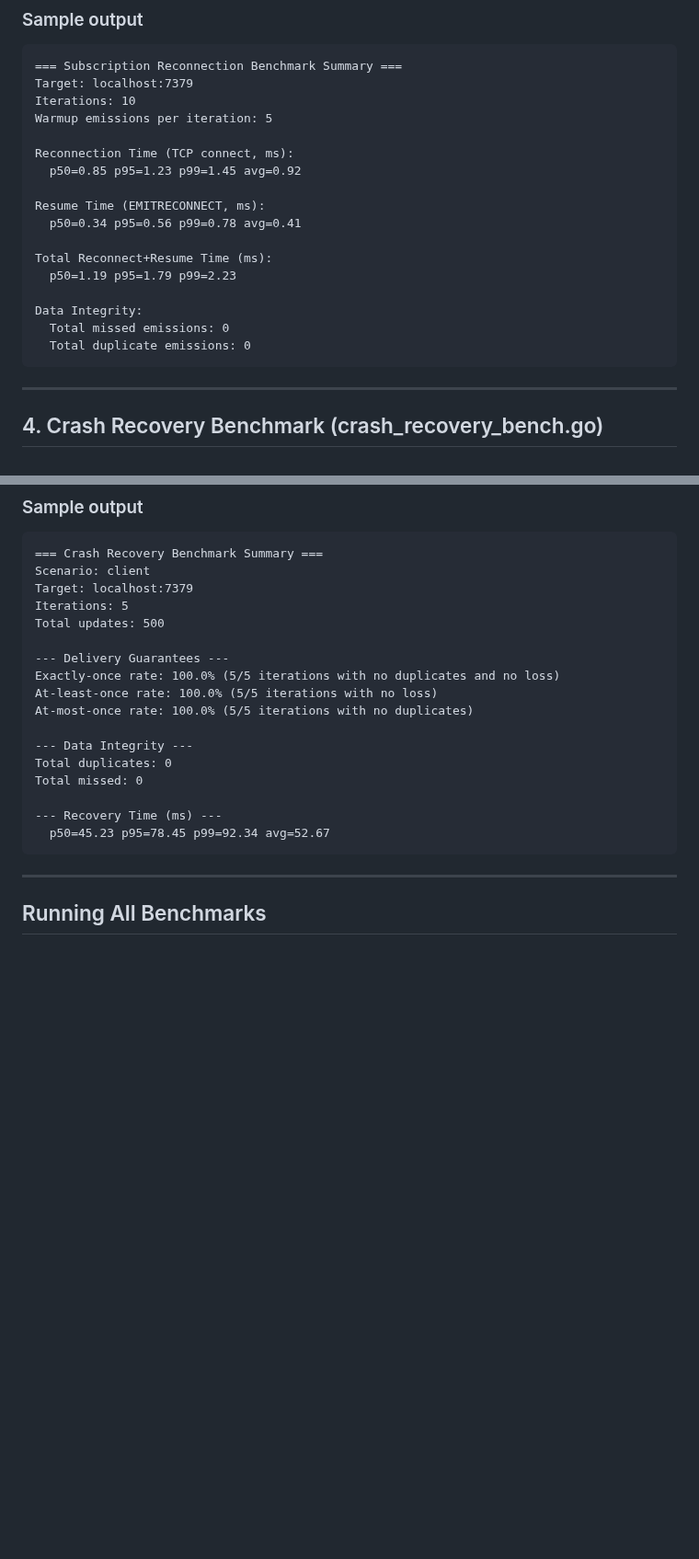
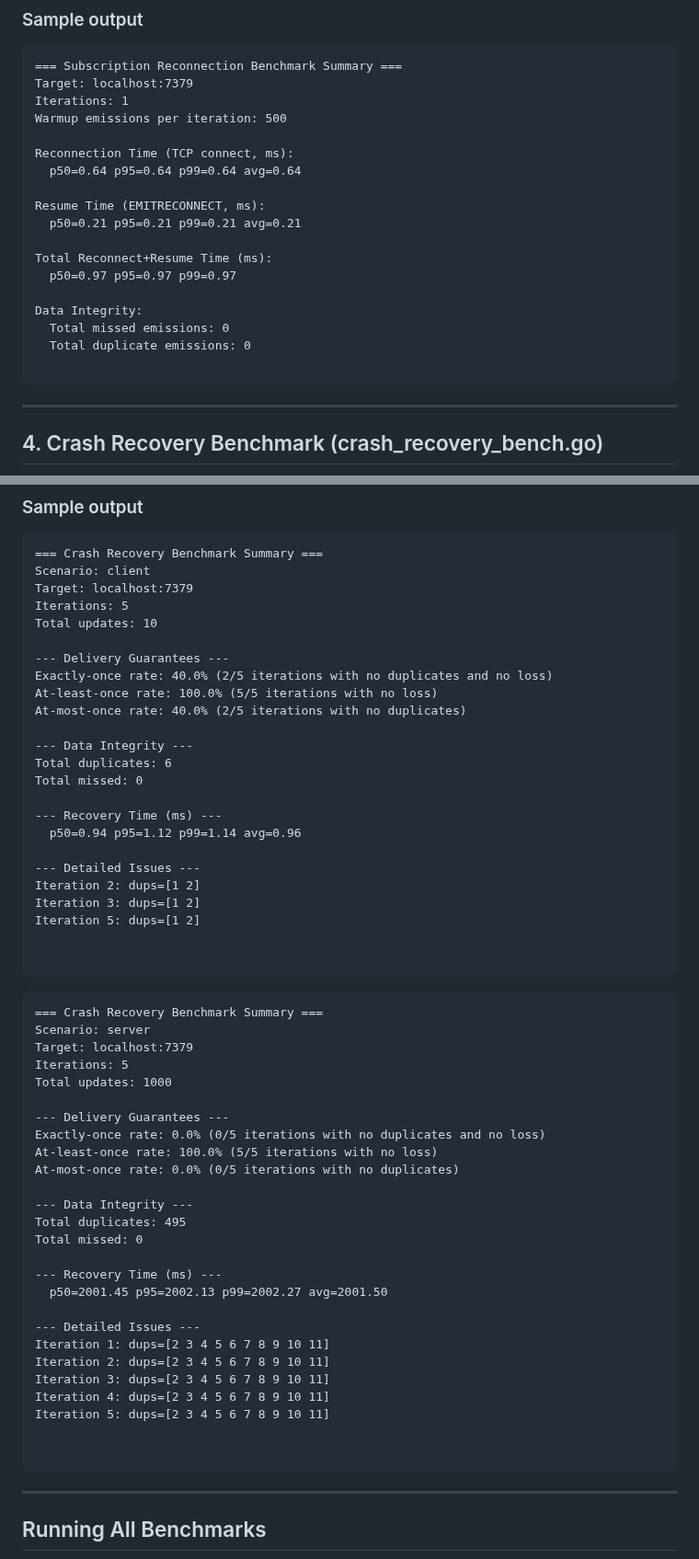
Before and after one commit to sevenDatabase/SevenDB, a Markdown page: scripts/bench/README.md, 2 parts joined by grey strips. Shown at 92% size. Rendered like a GitHub page; blank space fills up the shorter version.

Commit message:
Benchmarks: Updated benchmarks for crash recovery and reconnect
Signed-off-by: shankeleven <shashanksati11@gmail.com>

````diff
--- a/scripts/bench/README.md
+++ b/scripts/bench/README.md
@@ -281,21 +281,22 @@ go run ./scripts/bench/reconnect_bench.go \
 ```
 === Subscription Reconnection Benchmark Summary ===
 Target: localhost:7379
-Iterations: 10
-Warmup emissions per iteration: 5
+Iterations: 1
+Warmup emissions per iteration: 500
 
 Reconnection Time (TCP connect, ms):
-  p50=0.85 p95=1.23 p99=1.45 avg=0.92
+  p50=0.64 p95=0.64 p99=0.64 avg=0.64
 
 Resume Time (EMITRECONNECT, ms):
-  p50=0.34 p95=0.56 p99=0.78 avg=0.41
+  p50=0.21 p95=0.21 p99=0.21 avg=0.21
 
 Total Reconnect+Resume Time (ms):
-  p50=1.19 p95=1.79 p99=2.23
+  p50=0.97 p95=0.97 p99=0.97
 
 Data Integrity:
   Total missed emissions: 0
   Total duplicate emissions: 0
+
 ```
 
 ---
@@ -369,19 +370,56 @@ go run ./scripts/bench/crash_recovery_bench.go \
 Scenario: client
 Target: localhost:7379
 Iterations: 5
-Total updates: 500
+Total updates: 10
 
 --- Delivery Guarantees ---
-Exactly-once rate: 100.0% (5/5 iterations with no duplicates and no loss)
+Exactly-once rate: 40.0% (2/5 iterations with no duplicates and no loss)
 At-least-once rate: 100.0% (5/5 iterations with no loss)
-At-most-once rate: 100.0% (5/5 iterations with no duplicates)
+At-most-once rate: 40.0% (2/5 iterations with no duplicates)
 
 --- Data Integrity ---
-Total duplicates: 0
+Total duplicates: 6
 Total missed: 0
 
 --- Recovery Time (ms) ---
-  p50=45.23 p95=78.45 p99=92.34 avg=52.67
+  p50=0.94 p95=1.12 p99=1.14 avg=0.96
+
+--- Detailed Issues ---
+Iteration 2: dups=[1 2]
+Iteration 3: dups=[1 2]
+Iteration 5: dups=[1 2]
+
+
+```
+
+
+```
+=== Crash Recovery Benchmark Summary ===
+Scenario: server
+Target: localhost:7379
+Iterations: 5
+Total updates: 1000
+
+--- Delivery Guarantees ---
+Exactly-once rate: 0.0% (0/5 iterations with no duplicates and no loss)
+At-least-once rate: 100.0% (5/5 iterations with no loss)
+At-most-once rate: 0.0% (0/5 iterations with no duplicates)
+
+--- Data Integrity ---
+Total duplicates: 495
+Total missed: 0
+
+--- Recovery Time (ms) ---
+  p50=2001.45 p95=2002.13 p99=2002.27 avg=2001.50
+
+--- Detailed Issues ---
+Iteration 1: dups=[2 3 4 5 6 7 8 9 10 11]
+Iteration 2: dups=[2 3 4 5 6 7 8 9 10 11]
+Iteration 3: dups=[2 3 4 5 6 7 8 9 10 11]
+Iteration 4: dups=[2 3 4 5 6 7 8 9 10 11]
+Iteration 5: dups=[2 3 4 5 6 7 8 9 10 11]
+
+
 ```
 
 ---
````
